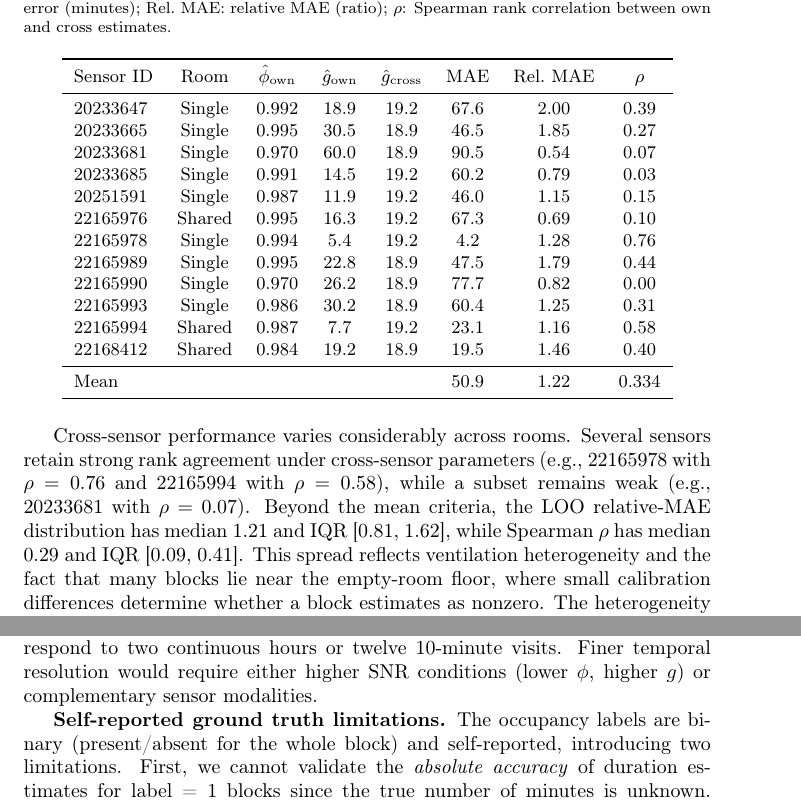
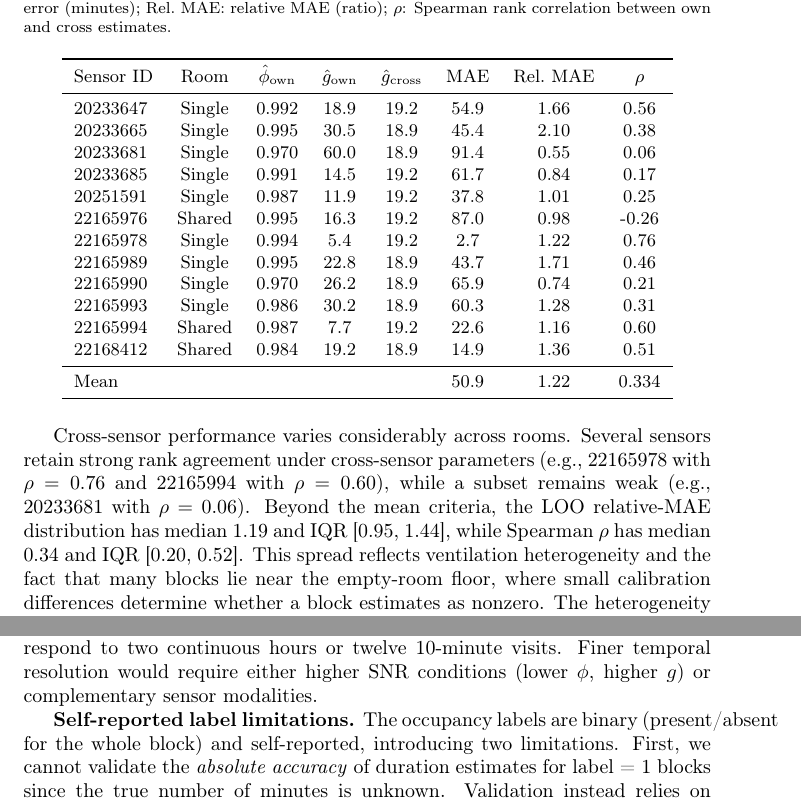
Before and after one commit to vanamagautam24/co2-occupancy-duration-inference-paper, a LaTeX paper (research_outputs/paper/main.tex): two parts of pages 22 and 34 of 39, joined at a grey line, cut so that both start at the same text. Compiled offline with pdfLaTeX.

Commit message:
Sync LOO table values and label wording with latest outputs

```diff
--- a/research_outputs/paper/main.tex
+++ b/research_outputs/paper/main.tex
@@ -729,25 +729,25 @@ Table~\ref{tab:loo} presents the leave-one-sensor-out results. For each sensor,
 \toprule
 Sensor ID & Room & $\hat{\phi}_\text{own}$ & $\hat{g}_\text{own}$ & $\hat{g}_\text{cross}$ & MAE & Rel.\ MAE & $\rho$ \\
 \midrule
-20233647 & Single & 0.992 & 18.9 & 19.2 & 67.6 & 2.00 & 0.39 \\
-20233665 & Single & 0.995 & 30.5 & 18.9 & 46.5 & 1.85 & 0.27 \\
-20233681 & Single & 0.970 & 60.0 & 18.9 & 90.5 & 0.54 & 0.07 \\
-20233685 & Single & 0.991 & 14.5 & 19.2 & 60.2 & 0.79 & 0.03 \\
-20251591 & Single & 0.987 & 11.9 & 19.2 & 46.0 & 1.15 & 0.15 \\
-22165976 & Shared & 0.995 & 16.3 & 19.2 & 67.3 & 0.69 & 0.10 \\
-22165978 & Single & 0.994 & 5.4 & 19.2 & 4.2 & 1.28 & 0.76 \\
-22165989 & Single & 0.995 & 22.8 & 18.9 & 47.5 & 1.79 & 0.44 \\
-22165990 & Single & 0.970 & 26.2 & 18.9 & 77.7 & 0.82 & 0.00 \\
-22165993 & Single & 0.986 & 30.2 & 18.9 & 60.4 & 1.25 & 0.31 \\
-22165994 & Shared & 0.987 & 7.7 & 19.2 & 23.1 & 1.16 & 0.58 \\
-22168412 & Shared & 0.984 & 19.2 & 18.9 & 19.5 & 1.46 & 0.40 \\
+20233647 & Single & 0.992 & 18.9 & 19.2 & 54.9 & 1.66 & 0.56 \\
+20233665 & Single & 0.995 & 30.5 & 18.9 & 45.4 & 2.10 & 0.38 \\
+20233681 & Single & 0.970 & 60.0 & 18.9 & 91.4 & 0.55 & 0.06 \\
+20233685 & Single & 0.991 & 14.5 & 19.2 & 61.7 & 0.84 & 0.17 \\
+20251591 & Single & 0.987 & 11.9 & 19.2 & 37.8 & 1.01 & 0.25 \\
+22165976 & Shared & 0.995 & 16.3 & 19.2 & 87.0 & 0.98 & -0.26 \\
+22165978 & Single & 0.994 & 5.4 & 19.2 & 2.7 & 1.22 & 0.76 \\
+22165989 & Single & 0.995 & 22.8 & 18.9 & 43.7 & 1.71 & 0.46 \\
+22165990 & Single & 0.970 & 26.2 & 18.9 & 65.9 & 0.74 & 0.21 \\
+22165993 & Single & 0.986 & 30.2 & 18.9 & 60.3 & 1.28 & 0.31 \\
+22165994 & Shared & 0.987 & 7.7 & 19.2 & 22.6 & 1.16 & 0.60 \\
+22168412 & Shared & 0.984 & 19.2 & 18.9 & 14.9 & 1.36 & 0.51 \\
 \midrule
 \multicolumn{5}{l}{Mean} & 50.9 & 1.22 & 0.334 \\
 \bottomrule
 \end{tabular}
 \end{table}
 
-Cross-sensor performance varies considerably across rooms. Several sensors retain strong rank agreement under cross-sensor parameters (e.g., 22165978 with $\rho = 0.76$ and 22165994 with $\rho = 0.58$), while a subset remains weak (e.g., 20233681 with $\rho = 0.07$). Beyond the mean criteria, the LOO relative-MAE distribution has median 1.21 and IQR [0.81, 1.62], while Spearman $\rho$ has median 0.29 and IQR [0.09, 0.41]. This spread reflects ventilation heterogeneity and the fact that many blocks lie near the empty-room floor, where small calibration differences determine whether a block estimates as nonzero. The heterogeneity motivates the per-sensor calibration approach.
+Cross-sensor performance varies considerably across rooms. Several sensors retain strong rank agreement under cross-sensor parameters (e.g., 22165978 with $\rho = 0.76$ and 22165994 with $\rho = 0.60$), while a subset remains weak (e.g., 20233681 with $\rho = 0.06$). Beyond the mean criteria, the LOO relative-MAE distribution has median 1.19 and IQR [0.95, 1.44], while Spearman $\rho$ has median 0.34 and IQR [0.20, 0.52]. This spread reflects ventilation heterogeneity and the fact that many blocks lie near the empty-room floor, where small calibration differences determine whether a block estimates as nonzero. The heterogeneity motivates the per-sensor calibration approach.
 
 \subsubsection{Sensitivity analysis}
 
@@ -1046,7 +1046,7 @@ The block-level excess method has several properties that make it well suited fo
 
 \textbf{Block-level temporal resolution.} The method estimates total occupied minutes within four-hour blocks but does not resolve the temporal pattern of occupancy within each block. A block with 120 estimated minutes could correspond to two continuous hours or twelve 10-minute visits. Finer temporal resolution would require either higher SNR conditions (lower $\phi$, higher $g$) or complementary sensor modalities.
 
-\textbf{Self-reported ground truth limitations.} The occupancy labels are binary (present/absent for the whole block) and self-reported, introducing two limitations. First, we cannot validate the \emph{absolute accuracy} of duration estimates for label = 1 blocks since the true number of minutes is unknown. Validation instead relies on internal consistency (label = 0 sanity, LOO, sensitivity, semisynthetic stress tests). Second, self-report is subject to recall bias, potentially mislabeling some blocks. More fundamentally, in CO\textsubscript{2} mass-balance inversion without independent activity sensing, literal minutes and per-minute generation intensity are partially non-identifiable; the method should be interpreted as estimating a CO\textsubscript{2}-equivalent occupancy duration relative to the fitted reference generation rate.
+\textbf{Self-reported label limitations.} The occupancy labels are binary (present/absent for the whole block) and self-reported, introducing two limitations. First, we cannot validate the \emph{absolute accuracy} of duration estimates for label = 1 blocks since the true number of minutes is unknown. Validation instead relies on internal consistency (label = 0 sanity, LOO, sensitivity, semisynthetic stress tests). Second, self-report is subject to recall bias, potentially mislabeling some blocks. More fundamentally, in CO\textsubscript{2} mass-balance inversion without independent activity sensing, literal minutes and per-minute generation intensity are partially non-identifiable; the method should be interpreted as estimating a CO\textsubscript{2}-equivalent occupancy duration relative to the fitted reference generation rate.
 
 \textbf{Single-zone assumption.} The AR(1) model treats each room as a well-mixed single zone. In practice, CO\textsubscript{2} gradients exist within rooms, and sensor placement affects the measured concentration. This is partially captured by the per-sensor calibration but not explicitly modeled.
 
```
